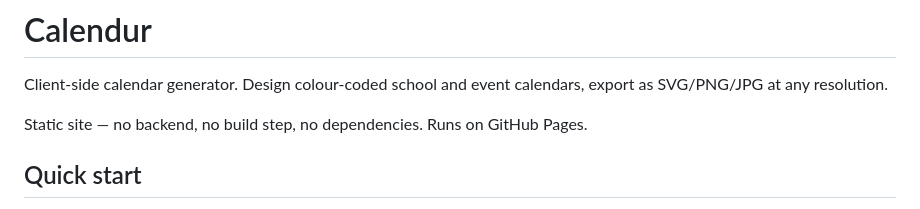
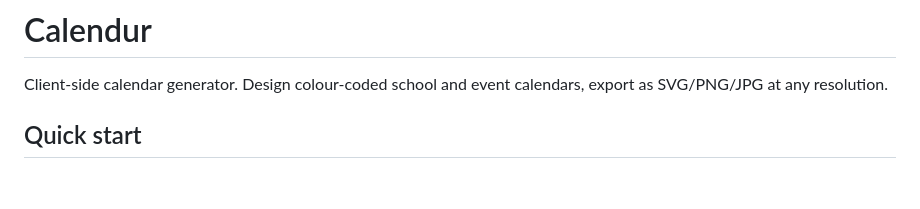
Before and after one commit to NagusameCS/Calendur, a Markdown page: README.md, the part around the change. GitHub-like rendering; blank space fills up the shorter version.

```diff
--- a/README.md
+++ b/README.md
@@ -2,8 +2,6 @@
 
 Client-side calendar generator. Design colour-coded school and event calendars,
 export as SVG/PNG/JPG at any resolution.
-
-Static site — no backend, no build step, no dependencies. Runs on GitHub Pages.
 
 ## Quick start
 
```
